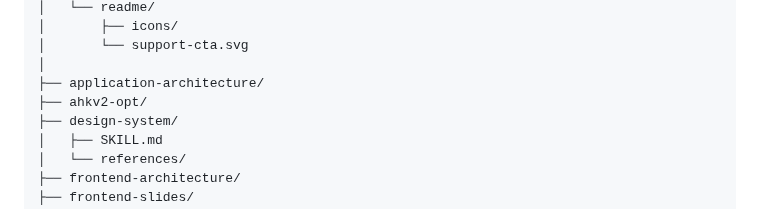
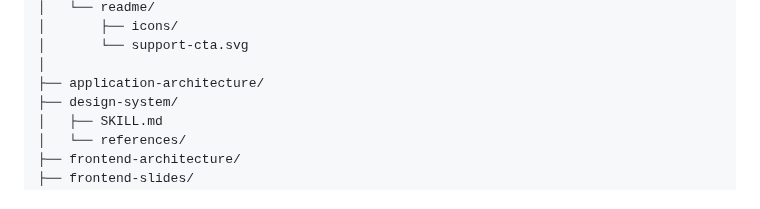
Before and after one commit to CYoJkoY/AzSkills, a Markdown page: README.md, the part around the change. GitHub-like rendering.

Commit message:
fix(readme): remove stale ahkv2 tree entry

```diff
--- a/README.md
+++ b/README.md
@@ -397,7 +397,6 @@ AzSkills/
 │       └── support-cta.svg
 │
 ├── application-architecture/
-├── ahkv2-opt/
 ├── design-system/
 │   ├── SKILL.md
 │   └── references/
```
